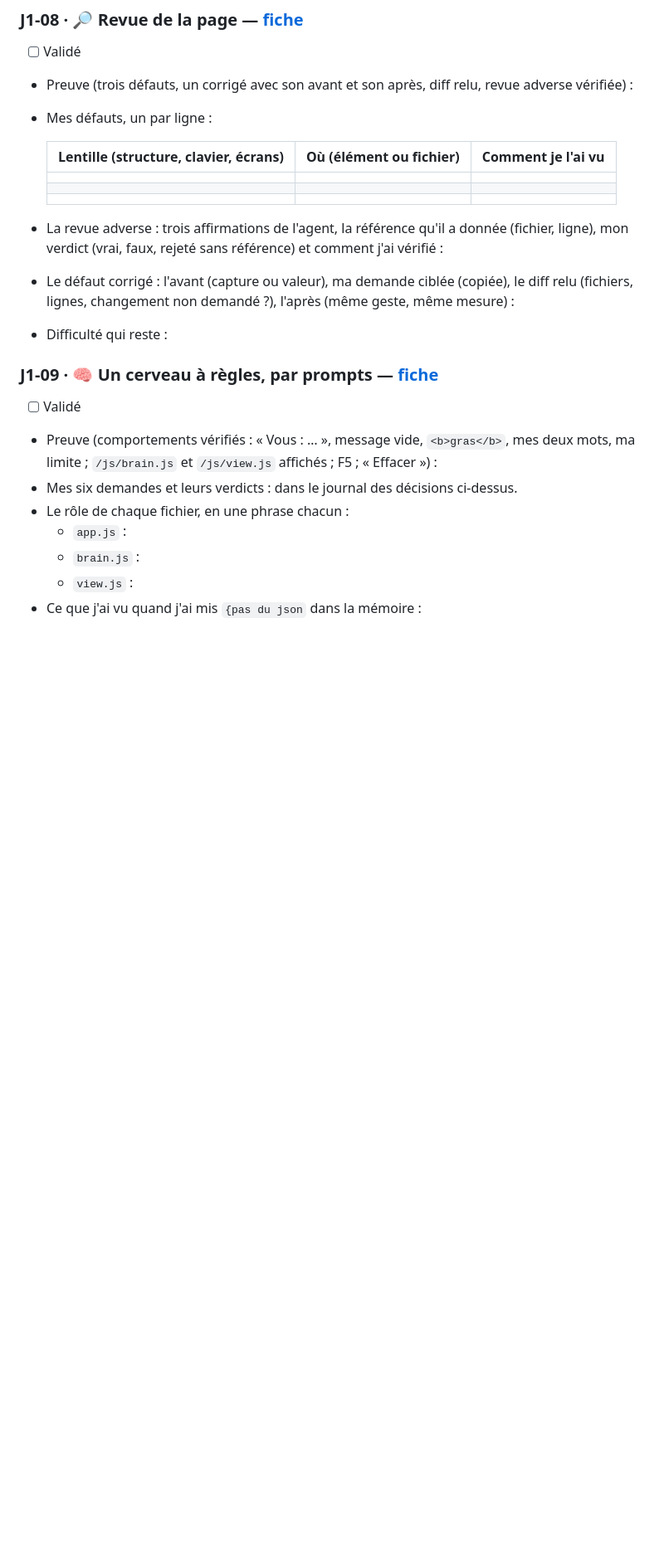
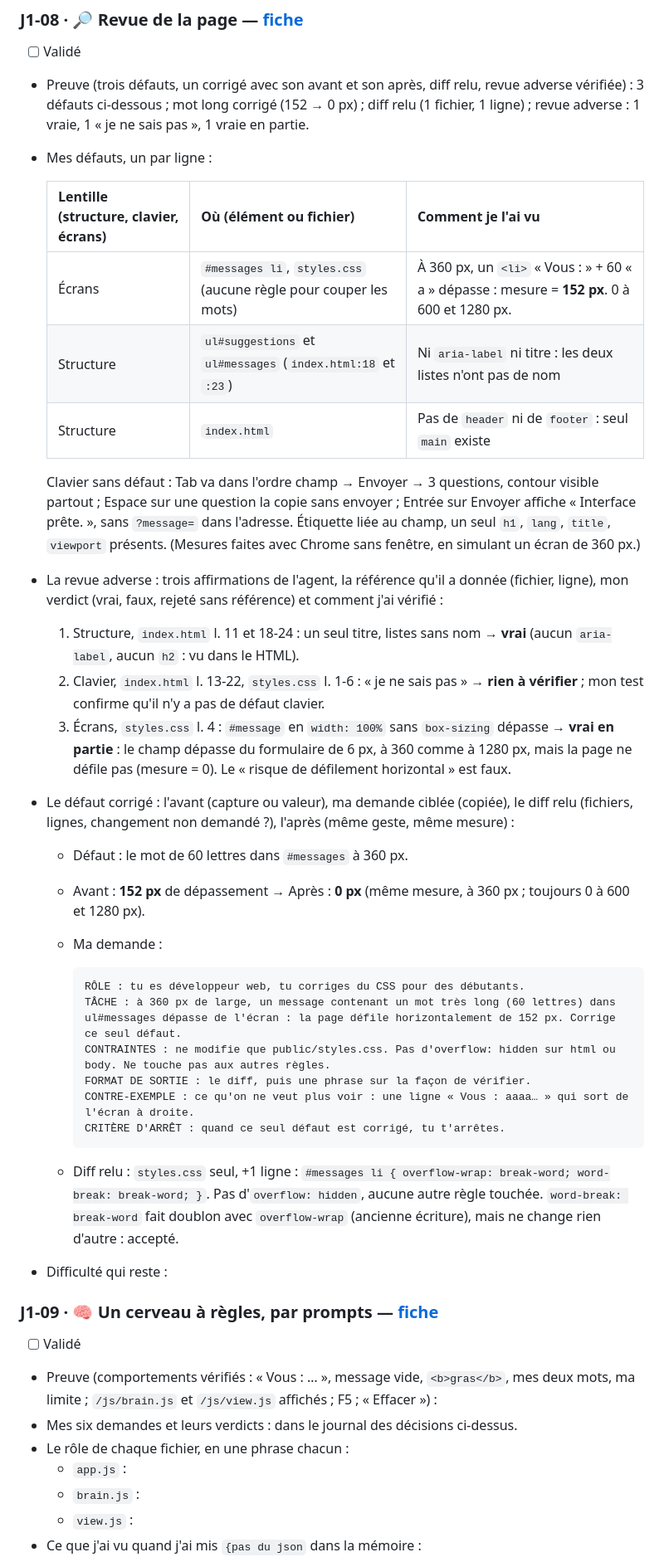
Before and after one commit to Hugo211206/b09-musee-de-ville, a Markdown page: carnet.md, the part around one of its changes. Shown at 83% size. Drawn GitHub-style; blank space fills up the shorter version.

Commit message:
J1-08 · Revue de la page : carnet
Co-Authored-By: Claude Opus 5.5 <noreply@anthropic.com>

````diff
--- a/carnet.md
+++ b/carnet.md
@@ -202,17 +202,36 @@ Pour l'adapter à ton musée : tout le contenu est dans le tableau knowledge, da
 ### J1-08 · 🔎 Revue de la page — [fiche](checkpoints/J1-08-revue-de-la-page.md)
 
 - [ ] Validé
-- Preuve (trois défauts, un corrigé avec son avant et son après, diff relu, revue adverse vérifiée) :
+- Preuve (trois défauts, un corrigé avec son avant et son après, diff relu, revue adverse vérifiée) : 3 défauts ci-dessous ; mot long corrigé (152 → 0 px) ; diff relu (1 fichier, 1 ligne) ; revue adverse : 1 vraie, 1 « je ne sais pas », 1 vraie en partie.
 - Mes défauts, un par ligne :
 
   | Lentille (structure, clavier, écrans) | Où (élément ou fichier) | Comment je l'ai vu |
   |---|---|---|
-  | | | |
-  | | | |
-  | | | |
+  | Écrans | `#messages li`, `styles.css` (aucune règle pour couper les mots) | À 360 px, un `<li>` « Vous : » + 60 « a » dépasse : mesure = **152 px**. 0 à 600 et 1280 px. |
+  | Structure | `ul#suggestions` et `ul#messages` (`index.html:18` et `:23`) | Ni `aria-label` ni titre : les deux listes n'ont pas de nom |
+  | Structure | `index.html` | Pas de `header` ni de `footer` : seul `main` existe |
+
+  Clavier sans défaut : Tab va dans l'ordre champ → Envoyer → 3 questions, contour visible partout ; Espace sur une question la copie sans envoyer ; Entrée sur Envoyer affiche « Interface prête. », sans `?message=` dans l'adresse. Étiquette liée au champ, un seul `h1`, `lang`, `title`, `viewport` présents.
+  (Mesures faites avec Chrome sans fenêtre, en simulant un écran de 360 px.)
 
 - La revue adverse : trois affirmations de l'agent, la référence qu'il a donnée (fichier, ligne), mon verdict (vrai, faux, rejeté sans référence) et comment j'ai vérifié :
+  1. Structure, `index.html` l. 11 et 18-24 : un seul titre, listes sans nom → **vrai** (aucun `aria-label`, aucun `h2` : vu dans le HTML).
+  2. Clavier, `index.html` l. 13-22, `styles.css` l. 1-6 : « je ne sais pas » → **rien à vérifier** ; mon test confirme qu'il n'y a pas de défaut clavier.
+  3. Écrans, `styles.css` l. 4 : `#message` en `width: 100%` sans `box-sizing` dépasse → **vrai en partie** : le champ dépasse du formulaire de 6 px, à 360 comme à 1280 px, mais la page ne défile pas (mesure = 0). Le « risque de défilement horizontal » est faux.
 - Le défaut corrigé : l'avant (capture ou valeur), ma demande ciblée (copiée), le diff relu (fichiers, lignes, changement non demandé ?), l'après (même geste, même mesure) :
+  - Défaut : le mot de 60 lettres dans `#messages` à 360 px.
+  - Avant : **152 px** de dépassement → Après : **0 px** (même mesure, à 360 px ; toujours 0 à 600 et 1280 px).
+  - Ma demande :
+
+    ```text
+    RÔLE : tu es développeur web, tu corriges du CSS pour des débutants.
+    TÂCHE : à 360 px de large, un message contenant un mot très long (60 lettres) dans ul#messages dépasse de l'écran : la page défile horizontalement de 152 px. Corrige ce seul défaut.
+    CONTRAINTES : ne modifie que public/styles.css. Pas d'overflow: hidden sur html ou body. Ne touche pas aux autres règles.
+    FORMAT DE SORTIE : le diff, puis une phrase sur la façon de vérifier.
+    CONTRE-EXEMPLE : ce qu'on ne veut plus voir : une ligne « Vous : aaaa… » qui sort de l'écran à droite.
+    CRITÈRE D'ARRÊT : quand ce seul défaut est corrigé, tu t'arrêtes.
+    ```
+  - Diff relu : `styles.css` seul, +1 ligne : `#messages li { overflow-wrap: break-word; word-break: break-word; }`. Pas d'`overflow: hidden`, aucune autre règle touchée. `word-break: break-word` fait doublon avec `overflow-wrap` (ancienne écriture), mais ne change rien d'autre : accepté.
 - Difficulté qui reste :
 
 ### J1-09 · 🧠 Un cerveau à règles, par prompts — [fiche](checkpoints/J1-09-cerveau-a-regles.md)
````
Also changed, not shown: other parts of carnet.md (+1 -1 lines).
